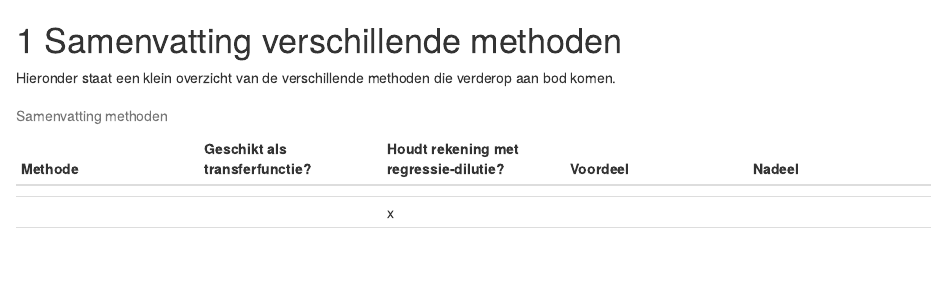
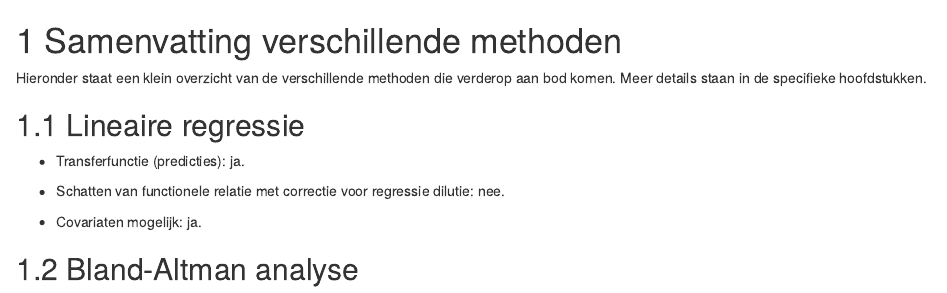
Before and after one commit to benserrien/transferfunctions, an R Markdown document (03-samenvatting.Rmd): the page in a window 1100 px wide, from its top. Rendered offline with R 4.5, knitr and Pandoc, with nearby package versions; drawn as R Markdown's standard HTML page in place of the format the file asks for.

Commit message:
samenvatting linreg

```diff
--- a/03-samenvatting.Rmd
+++ b/03-samenvatting.Rmd
@@ -1,11 +1,13 @@
 # Samenvatting verschillende methoden
 
-Hieronder staat een klein overzicht van de verschillende methoden die verderop aan bod komen.
+Hieronder staat een klein overzicht van de verschillende methoden die verderop aan bod komen. Meer details staan in de specifieke hoofdstukken.
 
-| Methode | Geschikt als transferfunctie? | Houdt rekening met regressie-dilutie? | Voordeel | Nadeel |
-|---------------|---------------|---------------|---------------|---------------|
-|  |  |  |  |  |
-|  |  | x |  |  |
-|  |  |  |  |  |
+## Lineaire regressie
 
-: Samenvatting methoden
+-   Transferfunctie (predicties): ja.
+
+-   Schatten van functionele relatie met correctie voor regressie dilutie: nee.
+
+-   Covariaten mogelijk: ja.
+
+## Bland-Altman analyse
```
